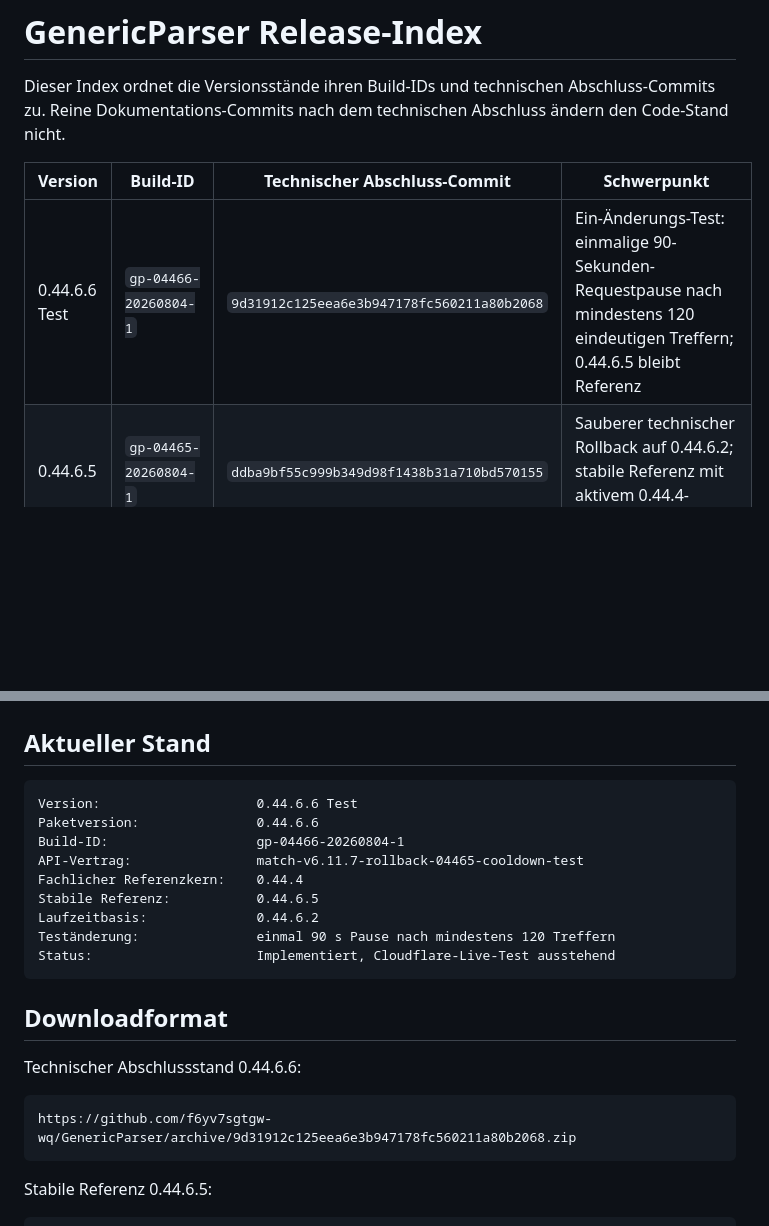
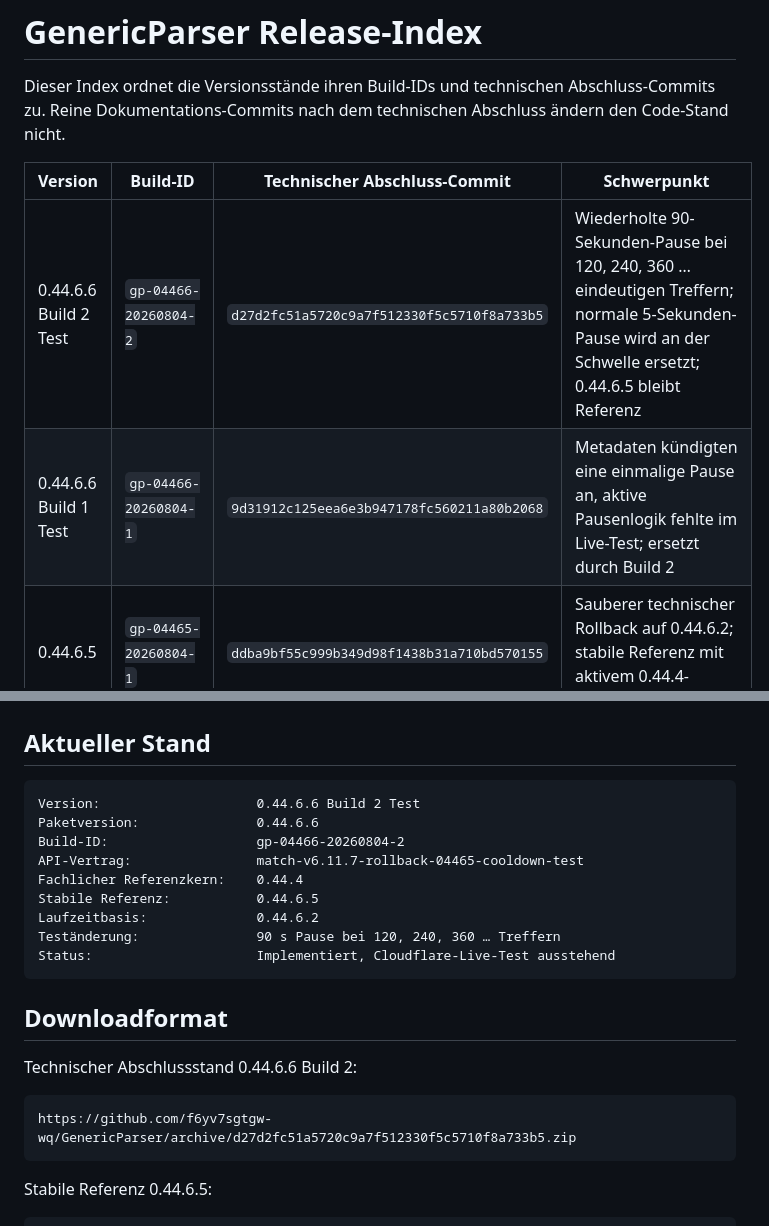
Before and after one commit to f6yv7sgtgw-wq/GenericParser, a Markdown page: docs/RELEASE_INDEX.md, 2 parts joined by grey strips. Rendered like a GitHub page; blank space fills up the shorter version.

Commit message:
docs: register 0.44.6.6 Build 2 cooldown fix

````diff
--- a/docs/RELEASE_INDEX.md
+++ b/docs/RELEASE_INDEX.md
@@ -4,7 +4,8 @@ Dieser Index ordnet die Versionsstände ihren Build-IDs und technischen Abschlus
 
 | Version | Build-ID | Technischer Abschluss-Commit | Schwerpunkt |
 |---|---|---|---|
-| 0.44.6.6 Test | `gp-04466-20260804-1` | `9d31912c125eea6e3b947178fc560211a80b2068` | Ein-Änderungs-Test: einmalige 90-Sekunden-Requestpause nach mindestens 120 eindeutigen Treffern; 0.44.6.5 bleibt Referenz |
+| 0.44.6.6 Build 2 Test | `gp-04466-20260804-2` | `d27d2fc51a5720c9a7f512330f5c5710f8a733b5` | Wiederholte 90-Sekunden-Pause bei 120, 240, 360 … eindeutigen Treffern; normale 5-Sekunden-Pause wird an der Schwelle ersetzt; 0.44.6.5 bleibt Referenz |
+| 0.44.6.6 Build 1 Test | `gp-04466-20260804-1` | `9d31912c125eea6e3b947178fc560211a80b2068` | Metadaten kündigten eine einmalige Pause an, aktive Pausenlogik fehlte im Live-Test; ersetzt durch Build 2 |
 | 0.44.6.5 | `gp-04465-20260804-1` | `ddba9bf55c999b349d98f1438b31a710bd570155` | Sauberer technischer Rollback auf 0.44.6.2; stabile Referenz mit aktivem 0.44.4-Suchkern |
 | 0.44.6.4 | `gp-04464-20260804-1` | `685b8032bca0b18f6f0a7066f4916e83a092e2cf` | Lazy-Bootstrap-Experiment; Live-Test scheiterte bereits auf Seite 0 mit 0 Ergebnissen, verworfen |
 | 0.44.6.3 Build 2 | `gp-04463-20260804-2` | `6393800e37f300abb6a0af30bd8e4e11233a8e09` | Recovery-Probe und Resume-Control-Hotfix; Probe blieb im Live-Betrieb wiederholt auf HTTP 500, verworfen |
@@ -29,23 +30,23 @@ Dieser Index ordnet die Versionsstände ihren Build-IDs und technischen Abschlus
 ## Aktueller Stand
 
 ```text
-Version:                    0.44.6.6 Test
+Version:                    0.44.6.6 Build 2 Test
 Paketversion:               0.44.6.6
-Build-ID:                   gp-04466-20260804-1
+Build-ID:                   gp-04466-20260804-2
 API-Vertrag:                match-v6.11.7-rollback-04465-cooldown-test
 Fachlicher Referenzkern:    0.44.4
 Stabile Referenz:           0.44.6.5
 Laufzeitbasis:              0.44.6.2
-Teständerung:               einmal 90 s Pause nach mindestens 120 Treffern
+Teständerung:               90 s Pause bei 120, 240, 360 … Treffern
 Status:                     Implementiert, Cloudflare-Live-Test ausstehend
 ```
 
 ## Downloadformat
 
-Technischer Abschlussstand 0.44.6.6:
+Technischer Abschlussstand 0.44.6.6 Build 2:
 
 ```text
-https://github.com/f6yv7sgtgw-wq/GenericParser/archive/9d31912c125eea6e3b947178fc560211a80b2068.zip
+https://github.com/f6yv7sgtgw-wq/GenericParser/archive/d27d2fc51a5720c9a7f512330f5c5710f8a733b5.zip
 ```
 
 Stabile Referenz 0.44.6.5:
````
